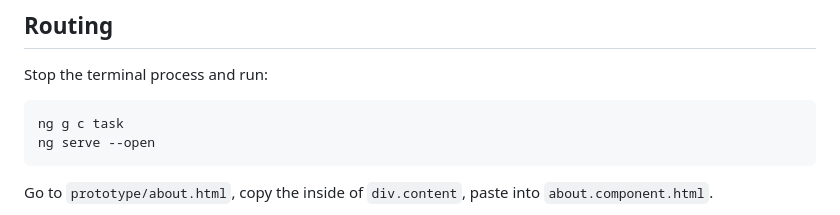
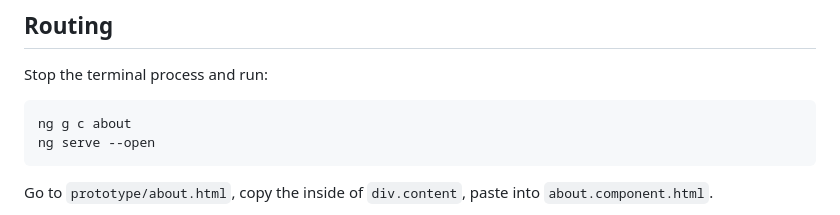
Before and after one commit to jh2946/angular-workshop-init, a Markdown page: README.md, the part around the change. GitHub-like rendering.

````diff
--- a/README.md
+++ b/README.md
@@ -543,7 +543,7 @@ Save ALL files, create a few tasks, check a few boxes, reload. It works!
 
 Stop the terminal process and run:
 ```bash
-ng g c task
+ng g c about
 ng serve --open
 ```
 
````
